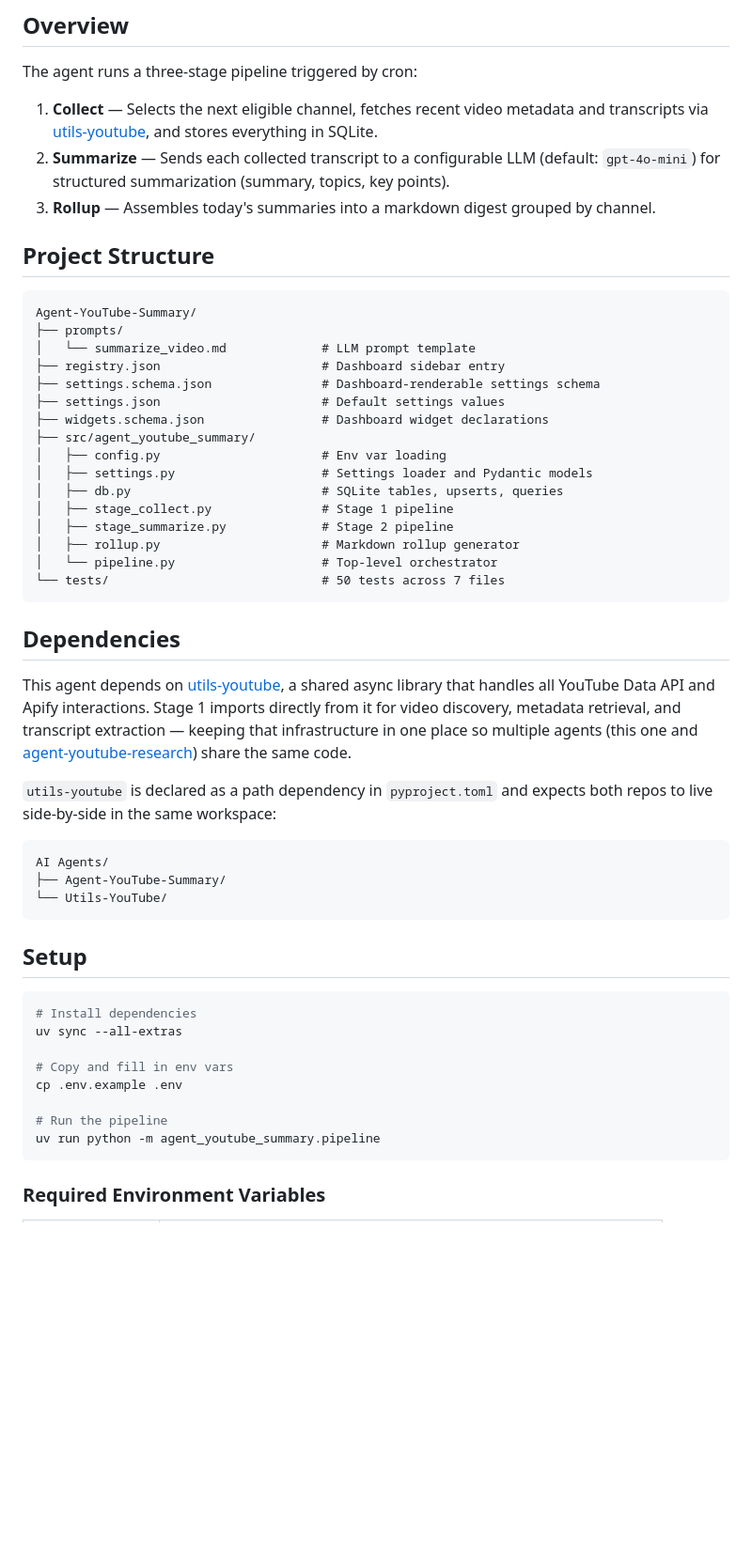
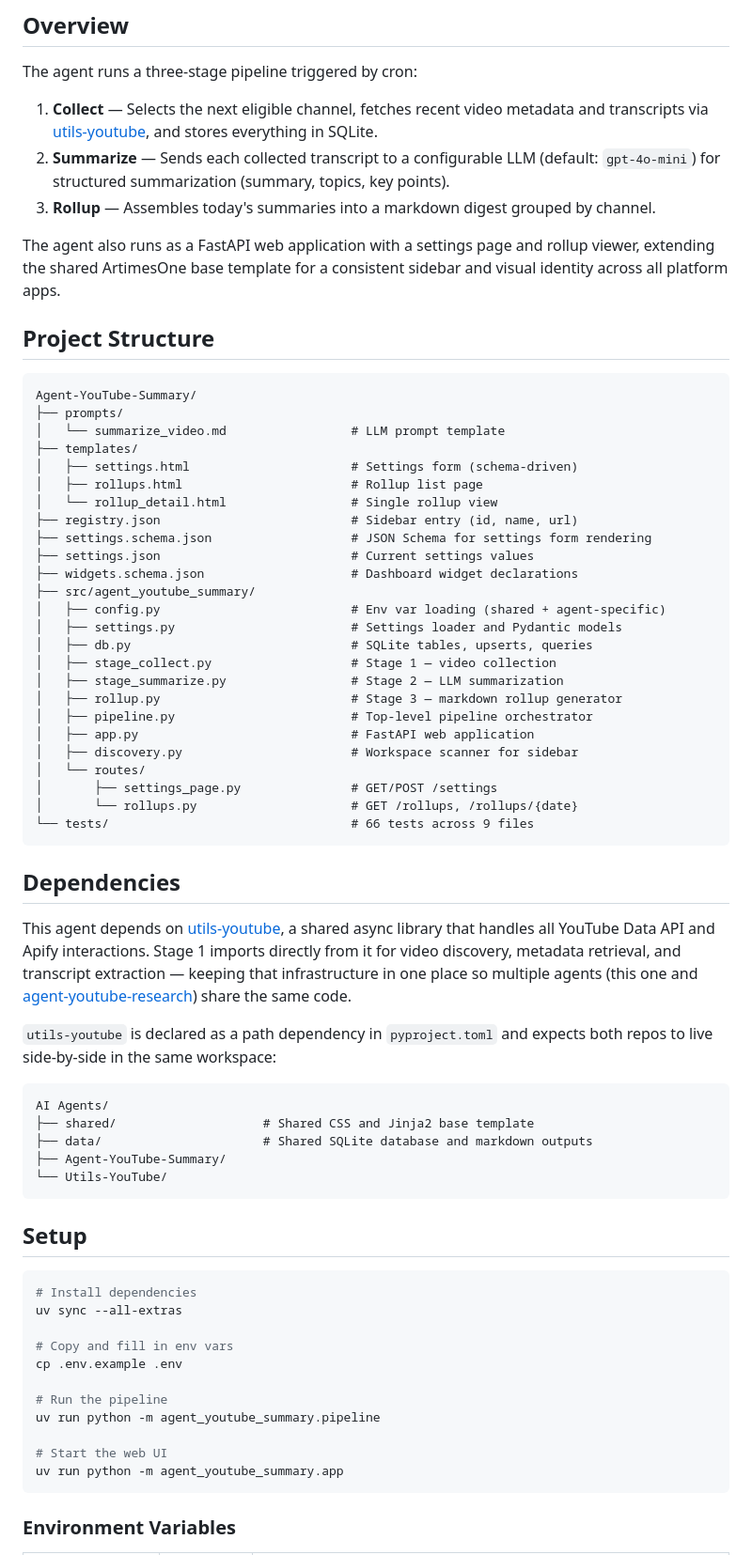
Before and after one commit to DecafCoding/Agent-YouTube-Summary, a Markdown page: README.md, the part around one of its changes. Shown at 94% size. Rendered like a GitHub page; blank space fills up the shorter version.

Commit message:
docs: update README with web UI, new structure, and platform env vars
Co-Authored-By: Claude Opus 4.6 <noreply@anthropic.com>

````diff
--- a/README.md
+++ b/README.md
@@ -10,25 +10,36 @@ The agent runs a three-stage pipeline triggered by cron:
 2. **Summarize** — Sends each collected transcript to a configurable LLM (default: `gpt-4o-mini`) for structured summarization (summary, topics, key points).
 3. **Rollup** — Assembles today's summaries into a markdown digest grouped by channel.
 
+The agent also runs as a FastAPI web application with a settings page and rollup viewer, extending the shared ArtimesOne base template for a consistent sidebar and visual identity across all platform apps.
+
 ## Project Structure
 
 ```
 Agent-YouTube-Summary/
 ├── prompts/
-│   └── summarize_video.md             # LLM prompt template
-├── registry.json                      # Dashboard sidebar entry
-├── settings.schema.json               # Dashboard-renderable settings schema
-├── settings.json                      # Default settings values
-├── widgets.schema.json                # Dashboard widget declarations
+│   └── summarize_video.md                 # LLM prompt template
+├── templates/
+│   ├── settings.html                      # Settings form (schema-driven)
+│   ├── rollups.html                       # Rollup list page
+│   └── rollup_detail.html                 # Single rollup view
+├── registry.json                          # Sidebar entry (id, name, url)
+├── settings.schema.json                   # JSON Schema for settings form rendering
+├── settings.json                          # Current settings values
+├── widgets.schema.json                    # Dashboard widget declarations
 ├── src/agent_youtube_summary/
-│   ├── config.py                      # Env var loading
-│   ├── settings.py                    # Settings loader and Pydantic models
-│   ├── db.py                          # SQLite tables, upserts, queries
-│   ├── stage_collect.py               # Stage 1 pipeline
-│   ├── stage_summarize.py             # Stage 2 pipeline
-│   ├── rollup.py                      # Markdown rollup generator
-│   └── pipeline.py                    # Top-level orchestrator
-└── tests/                             # 50 tests across 7 files
+│   ├── config.py                          # Env var loading (shared + agent-specific)
+│   ├── settings.py                        # Settings loader and Pydantic models
+│   ├── db.py                              # SQLite tables, upserts, queries
+│   ├── stage_collect.py                   # Stage 1 — video collection
+│   ├── stage_summarize.py                 # Stage 2 — LLM summarization
+│   ├── rollup.py                          # Stage 3 — markdown rollup generator
+│   ├── pipeline.py                        # Top-level pipeline orchestrator
+│   ├── app.py                             # FastAPI web application
+│   ├── discovery.py                       # Workspace scanner for sidebar
+│   └── routes/
+│       ├── settings_page.py               # GET/POST /settings
+│       └── rollups.py                     # GET /rollups, /rollups/{date}
+└── tests/                                 # 66 tests across 9 files
 ```
 
 ## Dependencies
@@ -39,6 +50,8 @@ This agent depends on [utils-youtube](https://github.com/DecafCoding/Utils-YouTu
 
 ```
 AI Agents/
+├── shared/                    # Shared CSS and Jinja2 base template
+├── data/                      # Shared SQLite database and markdown outputs
 ├── Agent-YouTube-Summary/
 └── Utils-YouTube/
 ```
@@ -54,7 +67,10 @@ cp .env.example .env
 
 # Run the pipeline
 uv run python -m agent_youtube_summary.pipeline
+
+# Start the web UI
+uv run python -m agent_youtube_summary.app
 ```
 
-### Required Environment Variables
+### Environment Variables
 
````
Also changed, not shown: other parts of README.md (+18 -5 lines).
